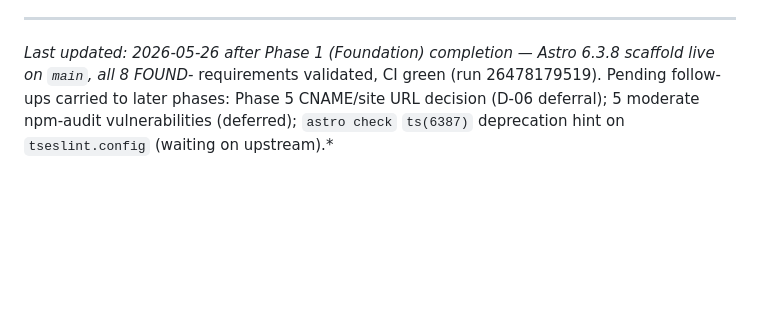
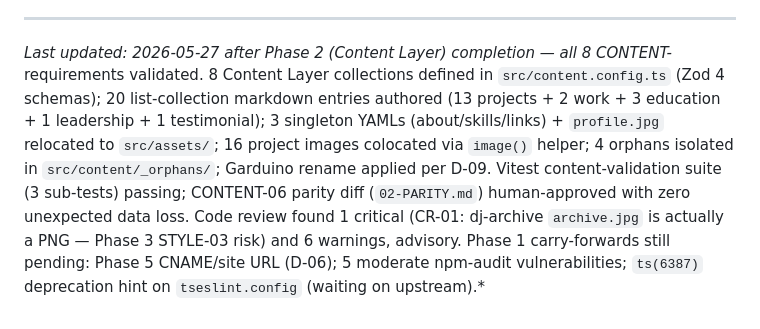
Before and after one commit to Rashmil-1999/Rashmil-1999.github.io, a Markdown page: .planning/PROJECT.md, the part around the change. Drawn GitHub-style; blank space fills up the shorter version.

Commit message:
docs(phase-02): evolve PROJECT.md after phase completion

```diff
--- a/.planning/PROJECT.md
+++ b/.planning/PROJECT.md
@@ -108,4 +108,4 @@ This document evolves at phase transitions and milestone boundaries.
 | Skip Astro View Transitions in M1 | Single-page anchor-nav site — View Transitions add no benefit and introduce script-re-execution bugs. Surfaced by pitfalls research. | — Pending |
 
 ---
-*Last updated: 2026-05-26 after Phase 1 (Foundation) completion — Astro 6.3.8 scaffold live on `main`, all 8 FOUND-* requirements validated, CI green (run 26478179519). Pending follow-ups carried to later phases: Phase 5 CNAME/site URL decision (D-06 deferral); 5 moderate npm-audit vulnerabilities (deferred); `astro check` `ts(6387)` deprecation hint on `tseslint.config` (waiting on upstream).*
+*Last updated: 2026-05-27 after Phase 2 (Content Layer) completion — all 8 CONTENT-* requirements validated. 8 Content Layer collections defined in `src/content.config.ts` (Zod 4 schemas); 20 list-collection markdown entries authored (13 projects + 2 work + 3 education + 1 leadership + 1 testimonial); 3 singleton YAMLs (about/skills/links) + `profile.jpg` relocated to `src/assets/`; 16 project images colocated via `image()` helper; 4 orphans isolated in `src/content/_orphans/`; Garduino rename applied per D-09. Vitest content-validation suite (3 sub-tests) passing; CONTENT-06 parity diff (`02-PARITY.md`) human-approved with zero unexpected data loss. Code review found 1 critical (CR-01: dj-archive `archive.jpg` is actually a PNG — Phase 3 STYLE-03 risk) and 6 warnings, advisory. Phase 1 carry-forwards still pending: Phase 5 CNAME/site URL (D-06); 5 moderate npm-audit vulnerabilities; `ts(6387)` deprecation hint on `tseslint.config` (waiting on upstream).*
```
